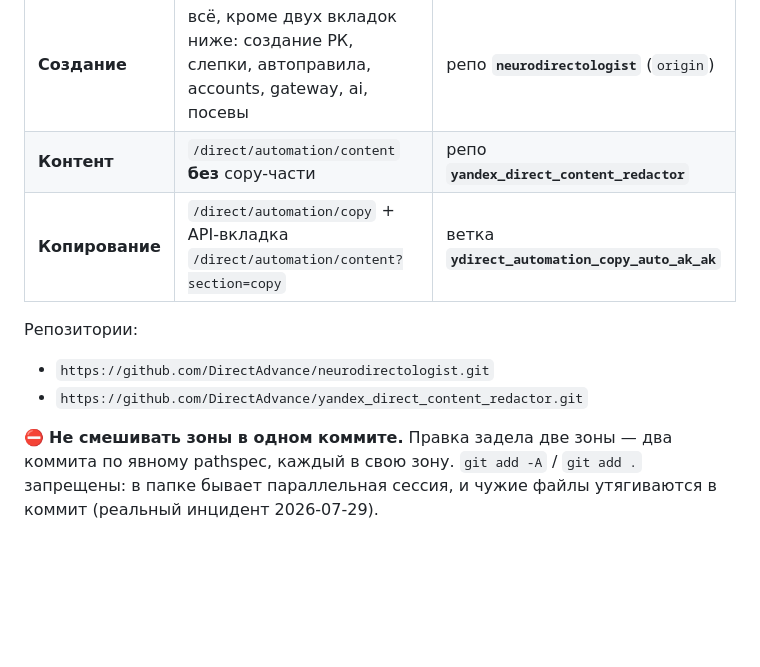
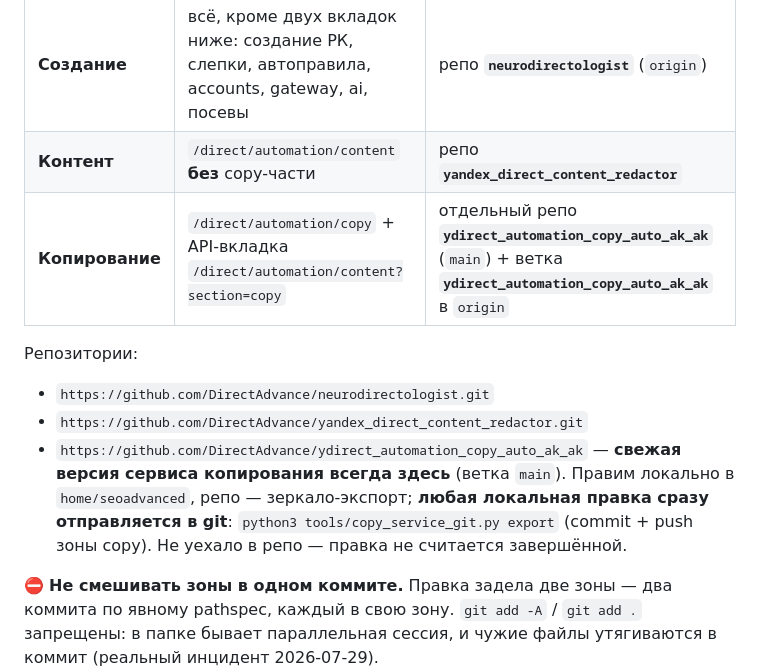
Before and after one commit to DirectAdvance/ydirect_automation_copy_auto_ak_ak, a Markdown page: CLAUDE.md, the part around the change. Drawn GitHub-style; blank space fills up the shorter version.

Commit message:
docs(direct): в реестр репозиториев добавлен copy-репо как источник свежей версии
Co-Authored-By: Claude Fable 5 <noreply@anthropic.com>

```diff
--- a/CLAUDE.md
+++ b/CLAUDE.md
@@ -98,11 +98,15 @@
 |---|---|---|
 | **Создание** | всё, кроме двух вкладок ниже: создание РК, слепки, автоправила, accounts, gateway, ai, посевы | репо **`neurodirectologist`** (`origin`) |
 | **Контент** | `/direct/automation/content` **без** copy-части | репо **`yandex_direct_content_redactor`** |
-| **Копирование** | `/direct/automation/copy` + API-вкладка `/direct/automation/content?section=copy` | ветка **`ydirect_automation_copy_auto_ak_ak`** |
+| **Копирование** | `/direct/automation/copy` + API-вкладка `/direct/automation/content?section=copy` | отдельный репо **`ydirect_automation_copy_auto_ak_ak`** (`main`) + ветка **`ydirect_automation_copy_auto_ak_ak`** в `origin` |
 
 Репозитории:
 - `https://github.com/DirectAdvance/neurodirectologist.git`
 - `https://github.com/DirectAdvance/yandex_direct_content_redactor.git`
+- `https://github.com/DirectAdvance/ydirect_automation_copy_auto_ak_ak` — **свежая версия сервиса
+  копирования всегда здесь** (ветка `main`). Правим локально в `home/seoadvanced`, репо — зеркало-экспорт;
+  **любая локальная правка сразу отправляется в git**: `python3 tools/copy_service_git.py export`
+  (commit + push зоны copy). Не уехало в репо — правка не считается завершённой.
 
 ⛔ **Не смешивать зоны в одном коммите.** Правка задела две зоны — два коммита по явному
 pathspec, каждый в свою зону. `git add -A` / `git add .` запрещены: в папке бывает
```
